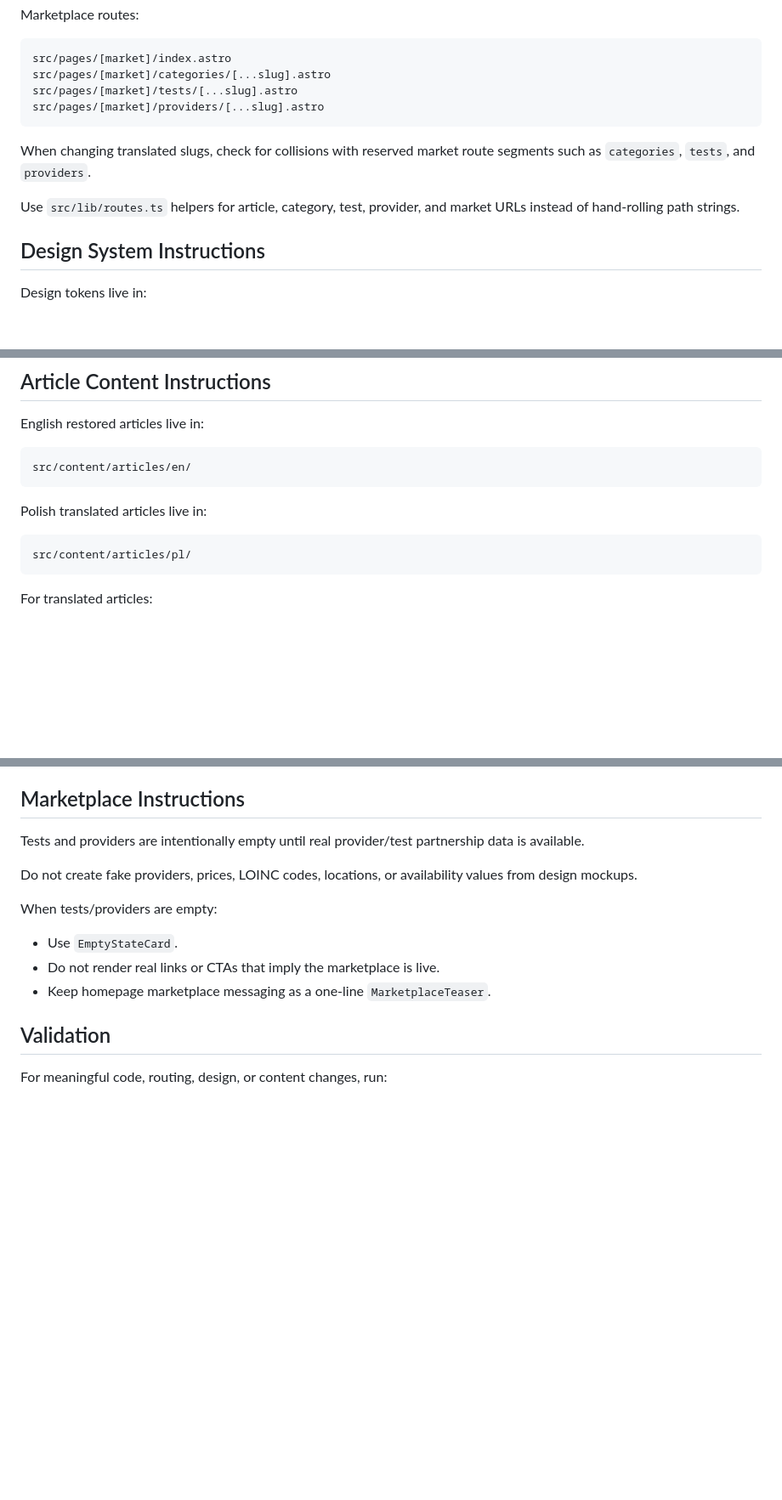
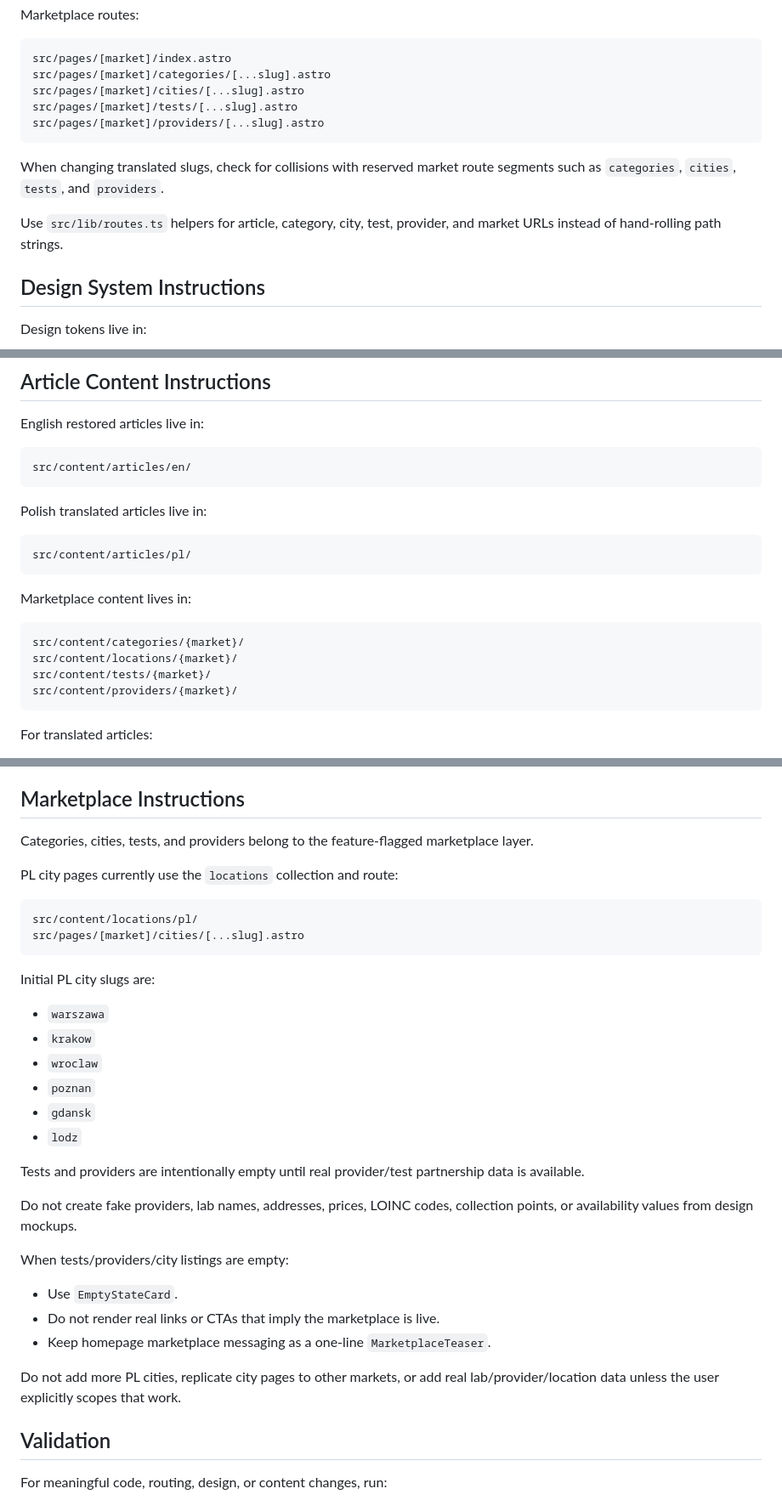
Before and after one commit to Archifaq/allmedtests, a Markdown page: CLAUDE_INSTRUCTIONS.md, 3 parts joined by grey strips. Shown at 85% size. Rendered like a GitHub page; blank space fills up the shorter version.

````diff
--- a/CLAUDE_INSTRUCTIONS.md
+++ b/CLAUDE_INSTRUCTIONS.md
@@ -42,13 +42,14 @@ Marketplace routes:
 ```text
 src/pages/[market]/index.astro
 src/pages/[market]/categories/[...slug].astro
+src/pages/[market]/cities/[...slug].astro
 src/pages/[market]/tests/[...slug].astro
 src/pages/[market]/providers/[...slug].astro
 ```
 
-When changing translated slugs, check for collisions with reserved market route segments such as `categories`, `tests`, and `providers`.
+When changing translated slugs, check for collisions with reserved market route segments such as `categories`, `cities`, `tests`, and `providers`.
 
-Use `src/lib/routes.ts` helpers for article, category, test, provider, and market URLs instead of hand-rolling path strings.
+Use `src/lib/routes.ts` helpers for article, category, city, test, provider, and market URLs instead of hand-rolling path strings.
 
 ## Design System Instructions
 
@@ -118,6 +119,15 @@ Polish translated articles live in:
 
 ```text
 src/content/articles/pl/
+```
+
+Marketplace content lives in:
+
+```text
+src/content/categories/{market}/
+src/content/locations/{market}/
+src/content/tests/{market}/
+src/content/providers/{market}/
 ```
 
 For translated articles:
@@ -240,15 +250,35 @@ If an image is missing:
 
 ## Marketplace Instructions
 
+Categories, cities, tests, and providers belong to the feature-flagged marketplace layer.
+
+PL city pages currently use the `locations` collection and route:
+
+```text
+src/content/locations/pl/
+src/pages/[market]/cities/[...slug].astro
+```
+
+Initial PL city slugs are:
+
+- `warszawa`
+- `krakow`
+- `wroclaw`
+- `poznan`
+- `gdansk`
+- `lodz`
+
 Tests and providers are intentionally empty until real provider/test partnership data is available.
 
-Do not create fake providers, prices, LOINC codes, locations, or availability values from design mockups.
+Do not create fake providers, lab names, addresses, prices, LOINC codes, collection points, or availability values from design mockups.
 
-When tests/providers are empty:
+When tests/providers/city listings are empty:
 
 - Use `EmptyStateCard`.
 - Do not render real links or CTAs that imply the marketplace is live.
 - Keep homepage marketplace messaging as a one-line `MarketplaceTeaser`.
+
+Do not add more PL cities, replicate city pages to other markets, or add real lab/provider/location data unless the user explicitly scopes that work.
 
 ## Validation
 
````
Also changed, not shown: CLAUDE_CONTEXT.md (+38 -2 lines).
